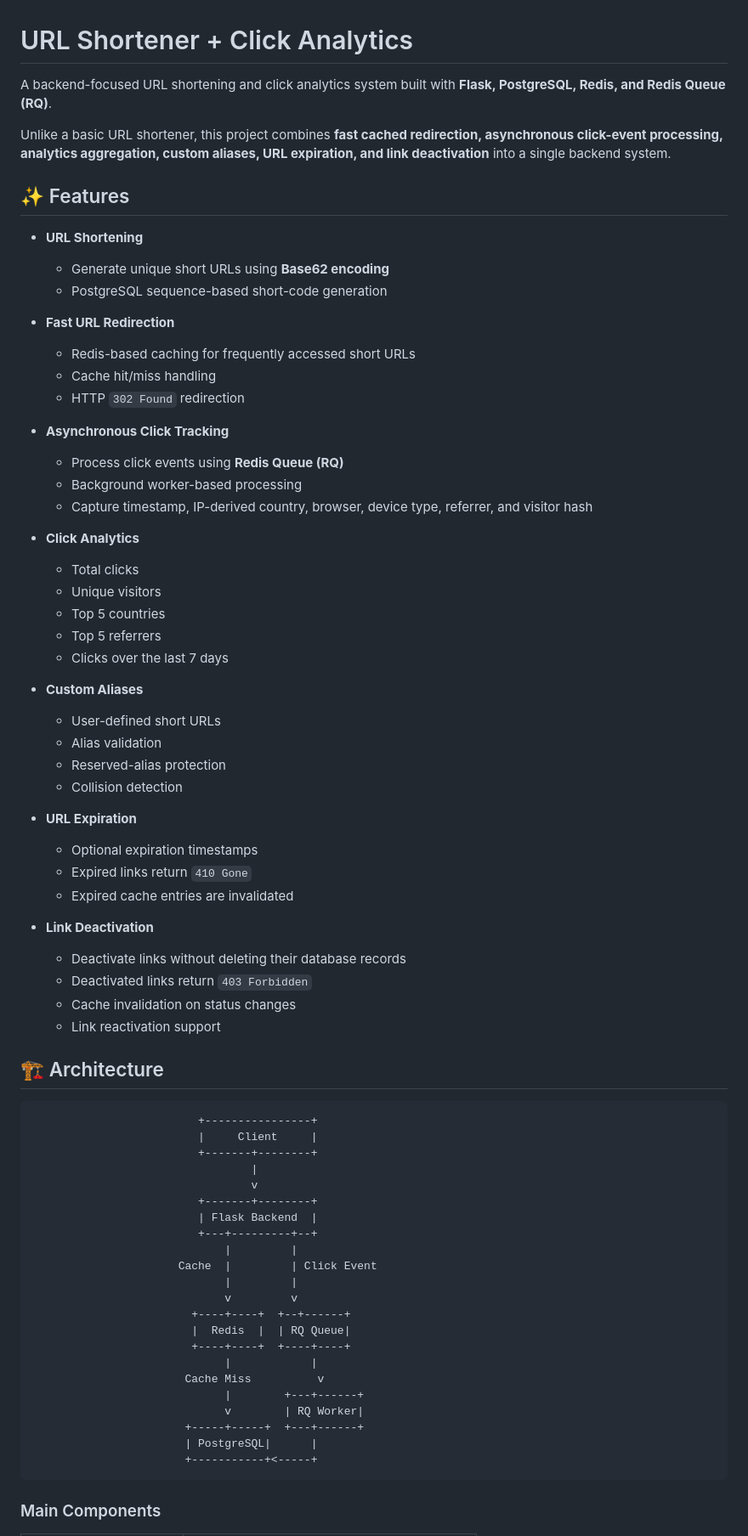
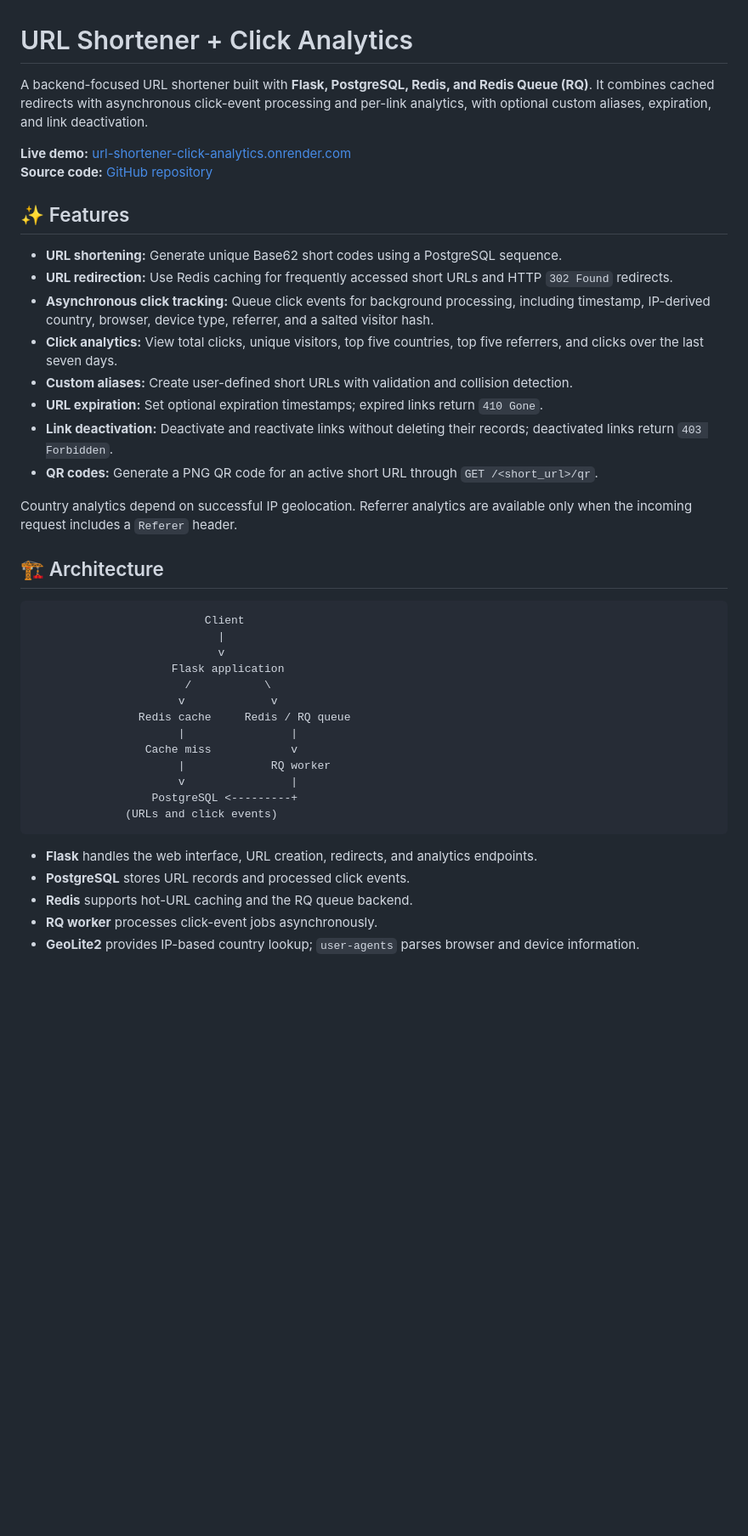
Before and after one commit to manasidivate/URL-Shortener-Click-Analytics, a Markdown page: README.md, the part around one of its changes. Shown at 85% size. Drawn GitHub-style; blank space fills up the shorter version.

````diff
--- a/README.md
+++ b/README.md
@@ -1,75 +1,44 @@
 # URL Shortener + Click Analytics
 
-A backend-focused URL shortening and click analytics system built with **Flask, PostgreSQL, Redis, and Redis Queue (RQ)**.
+A backend-focused URL shortener built with **Flask, PostgreSQL, Redis, and Redis Queue (RQ)**. It combines cached redirects with asynchronous click-event processing and per-link analytics, with optional custom aliases, expiration, and link deactivation.
 
-Unlike a basic URL shortener, this project combines **fast cached redirection, asynchronous click-event processing, analytics aggregation, custom aliases, URL expiration, and link deactivation** into a single backend system.
+**Live demo:** [url-shortener-click-analytics.onrender.com](https://url-shortener-click-analytics.onrender.com/)
+**Source code:** [GitHub repository](https://github.com/manasidivate/URL-Shortener-Click-Analytics)
 
 ## ✨ Features
 
-- **URL Shortening**
-  - Generate unique short URLs using **Base62 encoding**
-  - PostgreSQL sequence-based short-code generation
+- **URL shortening:** Generate unique Base62 short codes using a PostgreSQL sequence.
+- **URL redirection:** Use Redis caching for frequently accessed short URLs and HTTP `302 Found` redirects.
+- **Asynchronous click tracking:** Queue click events for background processing, including timestamp, IP-derived country, browser, device type, referrer, and a salted visitor hash.
+- **Click analytics:** View total clicks, unique visitors, top five countries, top five referrers, and clicks over the last seven days.
+- **Custom aliases:** Create user-defined short URLs with validation and collision detection.
+- **URL expiration:** Set optional expiration timestamps; expired links return `410 Gone`.
+- **Link deactivation:** Deactivate and reactivate links without deleting their records; deactivated links return `403 Forbidden`.
+- **QR codes:** Generate a PNG QR code for an active short URL through `GET /<short_url>/qr`.
 
-- **Fast URL Redirection**
-  - Redis-based caching for frequently accessed short URLs
-  - Cache hit/miss handling
-  - HTTP `302 Found` redirection
-
-- **Asynchronous Click Tracking**
-  - Process click events using **Redis Queue (RQ)**
-  - Background worker-based processing
-  - Capture timestamp, IP-derived country, browser, device type, referrer, and visitor hash
-
-- **Click Analytics**
-  - Total clicks
-  - Unique visitors
-  - Top 5 countries
-  - Top 5 referrers
-  - Clicks over the last 7 days
-
-- **Custom Aliases**
-  - User-defined short URLs
-  - Alias validation
-  - Reserved-alias protection
-  - Collision detection
-
-- **URL Expiration**
-  - Optional expiration timestamps
-  - Expired links return `410 Gone`
-  - Expired cache entries are invalidated
-
-- **Link Deactivation**
-  - Deactivate links without deleting their database records
-  - Deactivated links return `403 Forbidden`
-  - Cache invalidation on status changes
-  - Link reactivation support
+Country analytics depend on successful IP geolocation. Referrer analytics are available only when the incoming request includes a `Referer` header.
 
 ## 🏗️ Architecture
 
 ```text
-                         +----------------+
-                         |     Client     |
-                         +-------+--------+
-                                 |
-                                 v
-                         +-------+--------+
-                         | Flask Backend  |
-                         +---+---------+--+
-                             |         |
-                      Cache  |         | Click Event
-                             |         |
-                             v         v
-                        +----+----+  +--+------+
-                        |  Redis  |  | RQ Queue|
-                        +----+----+  +----+----+
-                             |            |
-                       Cache Miss          v
-                             |        +---+------+
-                             v        | RQ Worker|
-                       +-----+-----+  +---+------+
-                       | PostgreSQL|      |
-                       +-----------+<-----+
+                          Client
+                            |
+                            v
+                     Flask application
+                       /           \
+                      v             v
+                Redis cache     Redis / RQ queue
+                      |                |
+                 Cache miss            v
+                      |             RQ worker
+                      v                |
+                  PostgreSQL <---------+
+              (URLs and click events)
 ```
 
-### Main Components
+- **Flask** handles the web interface, URL creation, redirects, and analytics endpoints.
+- **PostgreSQL** stores URL records and processed click events.
+- **Redis** supports hot-URL caching and the RQ queue backend.
+- **RQ worker** processes click-event jobs asynchronously.
+- **GeoLite2** provides IP-based country lookup; `user-agents` parses browser and device information.
 
````
Also changed, not shown: other parts of README.md (+116 -299 lines).
